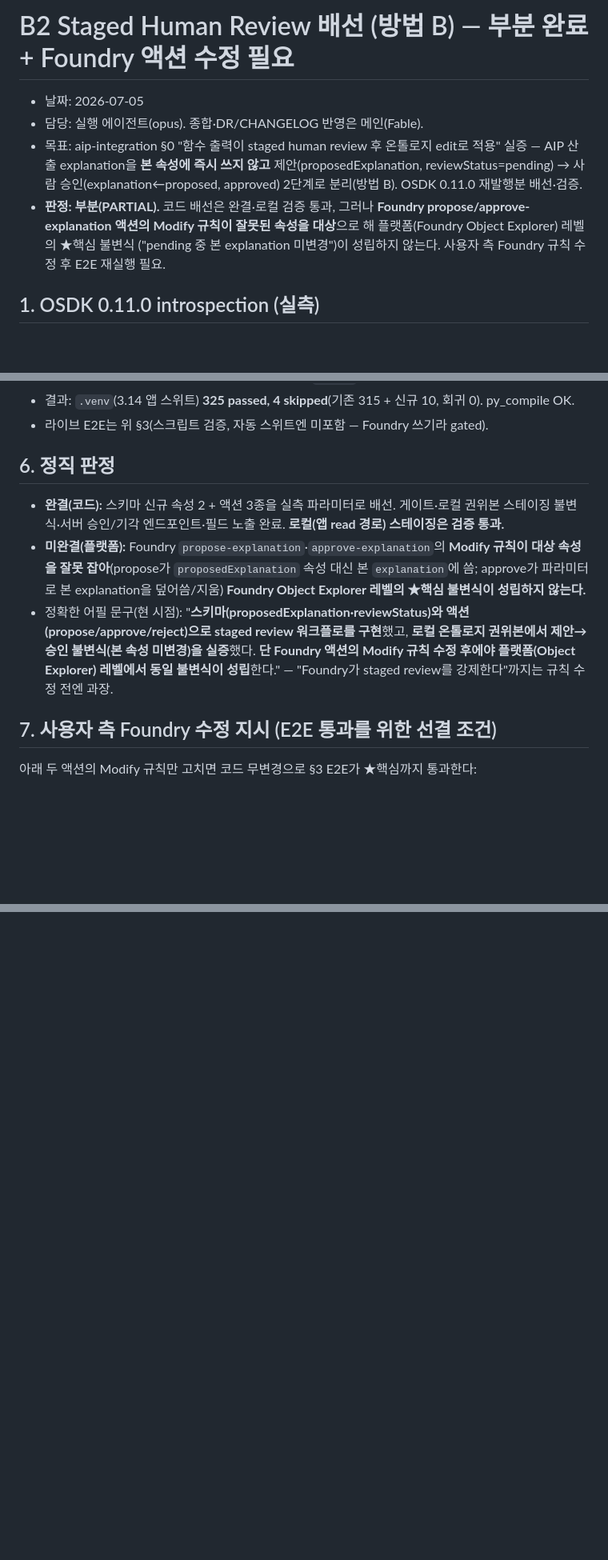
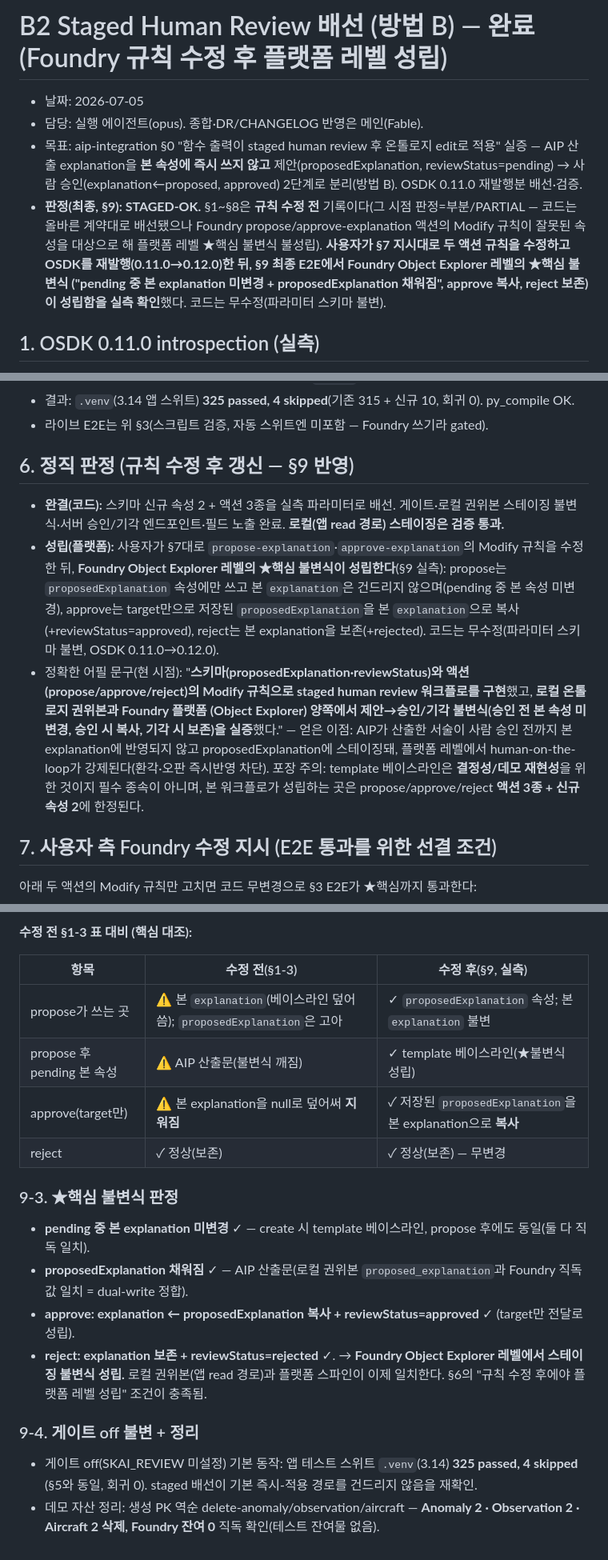
Before and after one commit to Jaemani/SKAI, a Markdown page: docs/worklog/staged-review-wire.md, 3 parts joined by grey strips. Shown at 80% size. Rendered like a GitHub page; blank space fills up the shorter version.

Commit message:
docs: B2 staged review 최종 E2E — STAGED-OK (플랫폼 레벨 불변식 성립, 0.12.0)
- pending 중 본 explanation 불변 + proposedExplanation=AIP 산출(라이브) + approve 속성복사 + reject 보존 — Foundry 직독 검증
- 초기계획 백엔드 전항목 종결

Co-Authored-By: Claude Fable 5 <noreply@anthropic.com>

```diff
--- a/docs/worklog/staged-review-wire.md
+++ b/docs/worklog/staged-review-wire.md
@@ -1,13 +1,16 @@
-# B2 Staged Human Review 배선 (방법 B) — 부분 완료 + Foundry 액션 수정 필요
+# B2 Staged Human Review 배선 (방법 B) — 완료 (Foundry 규칙 수정 후 플랫폼 레벨 성립)
 
 - 날짜: 2026-07-05
 - 담당: 실행 에이전트(opus). 종합·DR/CHANGELOG 반영은 메인(Fable).
 - 목표: aip-integration §0 "함수 출력이 staged human review 후 온톨로지 edit로 적용" 실증 —
   AIP 산출 explanation을 **본 속성에 즉시 쓰지 않고** 제안(proposedExplanation, reviewStatus=pending)
   → 사람 승인(explanation←proposed, approved) 2단계로 분리(방법 B). OSDK 0.11.0 재발행분 배선·검증.
-- **판정: 부분(PARTIAL).** 코드 배선은 완결·로컬 검증 통과, 그러나 **Foundry propose/approve-explanation
-  액션의 Modify 규칙이 잘못된 속성을 대상**으로 해 플랫폼(Foundry Object Explorer) 레벨의 ★핵심 불변식
-  ("pending 중 본 explanation 미변경")이 성립하지 않는다. 사용자 측 Foundry 규칙 수정 후 E2E 재실행 필요.
+- **판정(최종, §9): STAGED-OK.** §1~§8은 **규칙 수정 전** 기록이다(그 시점 판정=부분/PARTIAL —
+  코드는 올바른 계약대로 배선됐으나 Foundry propose/approve-explanation 액션의 Modify 규칙이 잘못된
+  속성을 대상으로 해 플랫폼 레벨 ★핵심 불변식 불성립). **사용자가 §7 지시대로 두 액션 규칙을 수정하고
+  OSDK를 재발행(0.11.0→0.12.0)한 뒤, §9 최종 E2E에서 Foundry Object Explorer 레벨의 ★핵심 불변식
+  ("pending 중 본 explanation 미변경 + proposedExplanation 채워짐", approve 복사, reject 보존)이
+  성립함을 실측 확인**했다. 코드는 무수정(파라미터 스키마 불변).
 
 ## 1. OSDK 0.11.0 introspection (실측)
 
@@ -108,16 +111,21 @@ create_anomaly(AIP 설명 산출) → propose → Foundry Anomaly 직독 → app
 - 결과: `.venv`(3.14 앱 스위트) **325 passed, 4 skipped**(기존 315 + 신규 10, 회귀 0). py_compile OK.
 - 라이브 E2E는 위 §3(스크립트 검증, 자동 스위트엔 미포함 — Foundry 쓰기라 gated).
 
-## 6. 정직 판정
+## 6. 정직 판정 (규칙 수정 후 갱신 — §9 반영)
 - **완결(코드):** 스키마 신규 속성 2 + 액션 3종을 실측 파라미터로 배선. 게이트·로컬 권위본 스테이징
   불변식·서버 승인/기각 엔드포인트·필드 노출 완료. **로컬(앱 read 경로) 스테이징은 검증 통과.**
-- **미완결(플랫폼):** Foundry `propose-explanation`·`approve-explanation`의 **Modify 규칙이 대상 속성을
-  잘못 잡아**(propose가 `proposedExplanation` 속성 대신 본 `explanation`에 씀; approve가 파라미터로 본
-  explanation을 덮어씀/지움) **Foundry Object Explorer 레벨의 ★핵심 불변식이 성립하지 않는다.**
-- 정확한 어필 문구(현 시점): "**스키마(proposedExplanation·reviewStatus)와 액션(propose/approve/reject)으로
-  staged review 워크플로를 구현**했고, **로컬 온톨로지 권위본에서 제안→승인 불변식(본 속성 미변경)을
-  실증**했다. **단 Foundry 액션의 Modify 규칙 수정 후에야 플랫폼(Object Explorer) 레벨에서 동일 불변식이
-  성립**한다." — "Foundry가 staged review를 강제한다"까지는 규칙 수정 전엔 과장.
+- **성립(플랫폼):** 사용자가 §7대로 `propose-explanation`·`approve-explanation`의 Modify 규칙을
+  수정한 뒤, **Foundry Object Explorer 레벨의 ★핵심 불변식이 성립한다**(§9 실측): propose는
+  `proposedExplanation` 속성에만 쓰고 본 `explanation`은 건드리지 않으며(pending 중 본 속성 미변경),
+  approve는 target만으로 저장된 `proposedExplanation`을 본 `explanation`으로 복사(+reviewStatus=approved),
+  reject는 본 explanation을 보존(+rejected). 코드는 무수정(파라미터 스키마 불변, OSDK 0.11.0→0.12.0).
+- 정확한 어필 문구(현 시점): "**스키마(proposedExplanation·reviewStatus)와 액션(propose/approve/reject)의
+  Modify 규칙으로 staged human review 워크플로를 구현**했고, **로컬 온톨로지 권위본과 Foundry 플랫폼
+  (Object Explorer) 양쪽에서 제안→승인/기각 불변식(승인 전 본 속성 미변경, 승인 시 복사, 기각 시 보존)을
+  실증**했다." — 얻은 이점: AIP가 산출한 서술이 사람 승인 전까지 본 explanation에 반영되지 않고
+  proposedExplanation에 스테이징돼, 플랫폼 레벨에서 human-on-the-loop가 강제된다(환각·오판 즉시반영 차단).
+  포장 주의: template 베이스라인은 **결정성/데모 재현성**을 위한 것이지 필수 종속이 아니며, 본
+  워크플로가 성립하는 곳은 propose/approve/reject **액션 3종 + 신규 속성 2**에 한정된다.
 
 ## 7. 사용자 측 Foundry 수정 지시 (E2E 통과를 위한 선결 조건)
 아래 두 액션의 Modify 규칙만 고치면 코드 무변경으로 §3 E2E가 ★핵심까지 통과한다:
@@ -138,0 +185,22 @@ create_anomaly(AIP 설명 산출) → propose → Foundry Anomaly 직독 → app
+**수정 전 §1-3 표 대비 (핵심 대조):**
+
+| 항목 | 수정 전(§1-3) | 수정 후(§9, 실측) |
+|---|---|---|
+| propose가 쓰는 곳 | ⚠️ 본 `explanation`(베이스라인 덮어씀); `proposedExplanation`은 고아 | ✓ `proposedExplanation` 속성; 본 `explanation` 불변 |
+| propose 후 pending 본 속성 | ⚠️ AIP 산출문(불변식 깨짐) | ✓ template 베이스라인(★불변식 성립) |
+| approve(target만) | ⚠️ 본 explanation을 null로 덮어써 **지워짐** | ✓ 저장된 `proposedExplanation`을 본 explanation으로 **복사** |
+| reject | ✓ 정상(보존) | ✓ 정상(보존) — 무변경 |
+
+### 9-3. ★핵심 불변식 판정
+- **pending 중 본 explanation 미변경** ✓ — create 시 template 베이스라인, propose 후에도 동일(둘 다 직독 일치).
+- **proposedExplanation 채워짐** ✓ — AIP 산출문(로컬 권위본 `proposed_explanation`과 Foundry 직독값 일치 = dual-write 정합).
+- **approve: explanation ← proposedExplanation 복사 + reviewStatus=approved** ✓ (target만 전달로 성립).
+- **reject: explanation 보존 + reviewStatus=rejected** ✓.
+→ **Foundry Object Explorer 레벨에서 스테이징 불변식 성립.** 로컬 권위본(앱 read 경로)과 플랫폼
+  스파인이 이제 일치한다. §6의 "규칙 수정 후에야 플랫폼 레벨 성립" 조건이 충족됨.
+
+### 9-4. 게이트 off 불변 + 정리
+- 게이트 off(SKAI_REVIEW 미설정) 기본 동작: 앱 테스트 스위트 `.venv`(3.14) **325 passed, 4 skipped**
+  (§5와 동일, 회귀 0). staged 배선이 기본 즉시-적용 경로를 건드리지 않음을 재확인.
+- 데모 자산 정리: 생성 PK 역순 delete-anomaly/observation/aircraft — **Anomaly 2 · Observation 2 ·
+  Aircraft 2 삭제, Foundry 잔여 0** 직독 확인(테스트 잔여물 없음).
```
Also changed, not shown: other parts of docs/worklog/staged-review-wire.md (+38 -0 lines), docs/CHANGELOG.md (+1 -0 lines).
